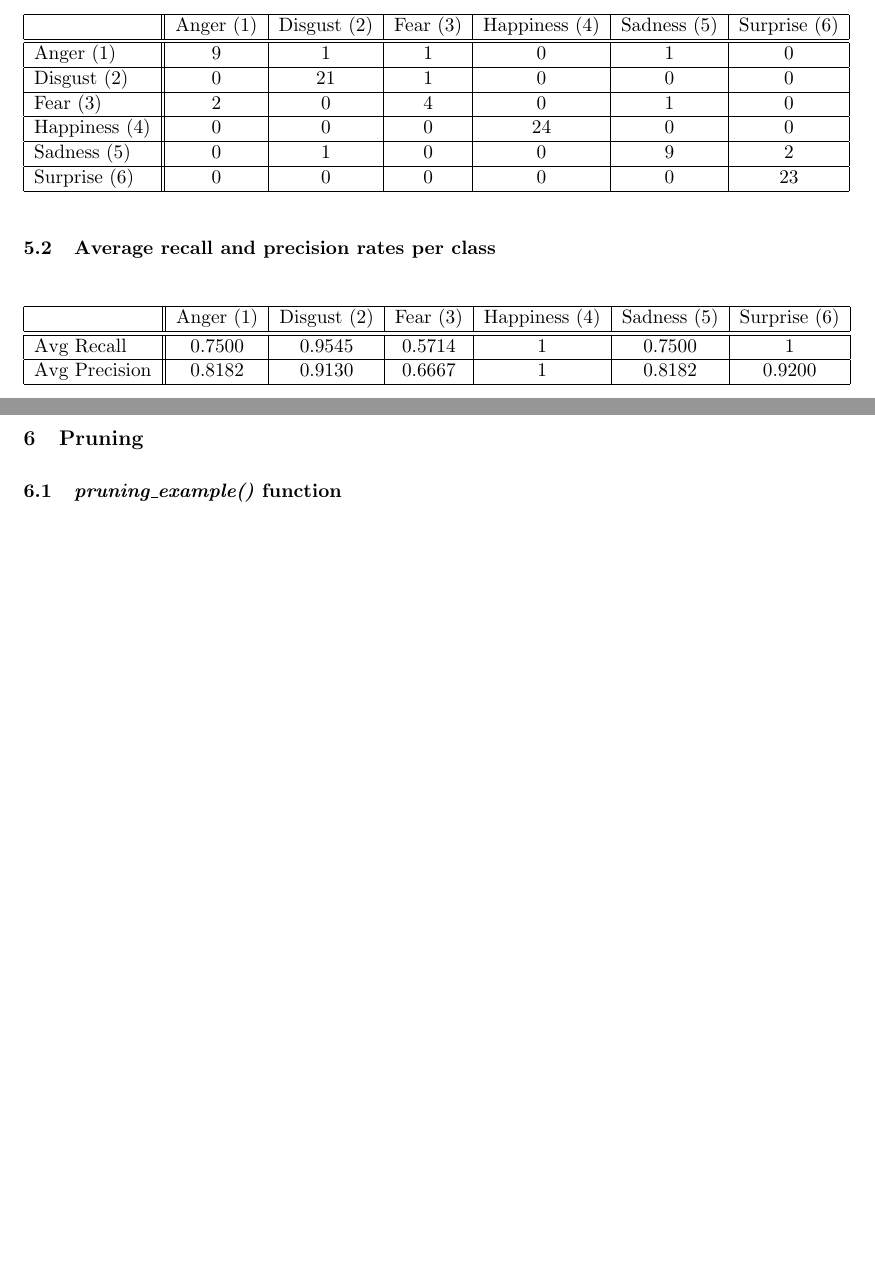
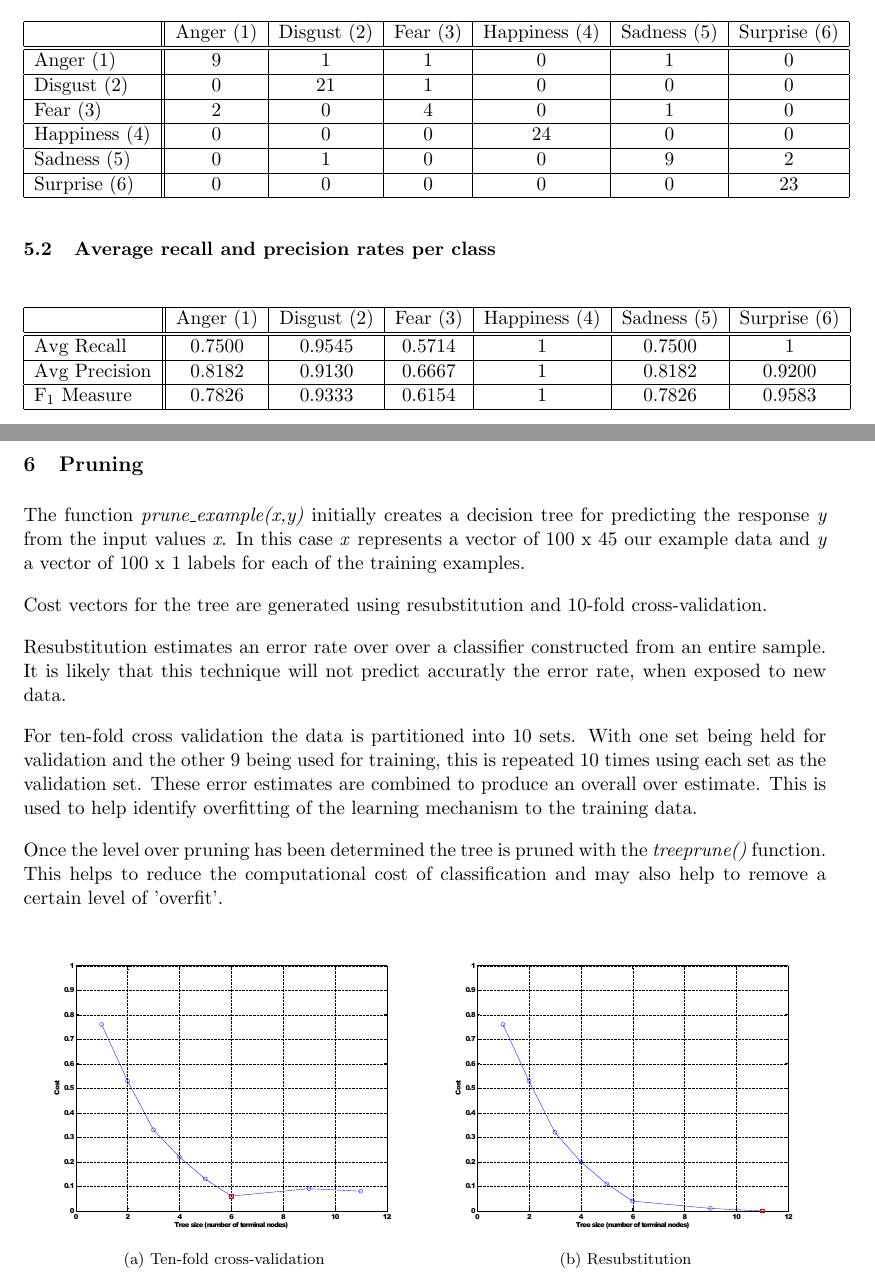
Before and after one commit to Afxentios/Machine-Learning-Coursework, a LaTeX document (cw1/report/report.tex, which reads cw1/report/average_recall_precision.tex, cw1/report/pruning.tex): two parts of pages 1 and 3 of 3, joined at a grey line, cut so that both start at the same text, the shorter picture padded with empty space. Compiled offline with pdfLaTeX.

Commit message:
Added Pruning section

```diff
--- a/cw1/report/average_recall_precision.tex
+++ b/cw1/report/average_recall_precision.tex
@@ -4,5 +4,7 @@
           & Anger (1) & Disgust (2) & Fear (3) & Happiness (4) & Sadness (5) & Surprise (6) \\ \hline \hline
         Avg Recall & 0.7500 & 0.9545 & 0.5714 & 1 & 0.7500 & 1 \\ \hline
         Avg Precision & 0.8182 & 0.9130 & 0.6667 & 1 & 0.8182 & 0.9200 \\ \hline
+        F\textsubscript{1} Measure & 0.7826 & 0.9333 & 0.6154 & 1 & 0.7826 &
+        0.9583 \\ \hline
     \end{tabular}
 \end{center}
--- /dev/null
+++ b/cw1/report/pruning.tex
@@ -0,0 +1,27 @@
+The function \emph{prune\_example(x,y)} initially creates a decision tree for predicting the response \emph{y} from the input
+values \emph{x}. In this case \emph{x} represents a vector of 100 x 45 our
+example data and \emph{y} a vector of 100 x 1 labels for each of the training
+examples.
+
+Cost vectors for the tree are generated using resubstitution and 10-fold
+cross-validation.
+
+Resubstitution estimates an error rate over over a classifier constructed from
+an entire sample. It is likely that this technique will not predict accuratly
+the error rate, when exposed to new data.
+
+For ten-fold cross validation the data is partitioned into 10 sets. With one
+set being held for validation and the other 9 being used for training, this is
+repeated 10 times using each set as the validation set. These error estimates are
+combined to produce an overall over estimate. This is used to help identify
+overfitting of the learning mechanism to the training data.
+
+Once the level over pruning has been determined the tree is pruned with the
+\emph{treeprune()} function. This helps to reduce the computational cost of
+classification and may also help to remove a certain level of 'overfit'.
+
+\begin{figure}[h!]
+    \centering
+    \subfloat[Ten-fold cross-validation]{\label{fig:fig1}\includegraphics[width=0.5\textwidth]{fig1.pdf}}
+    \subfloat[Resubstitution]{\label{fig:fig2}\includegraphics[width=0.5\textwidth]{fig2.pdf}}
+\end{figure}
--- a/cw1/report/report.tex
+++ b/cw1/report/report.tex
@@ -3,6 +3,7 @@
 \usepackage{anysize}
 \usepackage[pdftex]{graphicx}
 \usepackage{url}
+\usepackage{fixltx2e}
 \usepackage{listings}
 \usepackage{textcomp}
 \usepackage{wrapfig}
@@ -51,7 +52,7 @@
     \include*{average_recall_precision}
 
 \section{Pruning}
-    \subsection{\emph{pruning\_example()} function}
+    \include*{pruning}
 
 %\pagebreak
 %\section{References}
```
Also changed, not shown: cw1/code/prune_example.m (+4 -3 lines).
